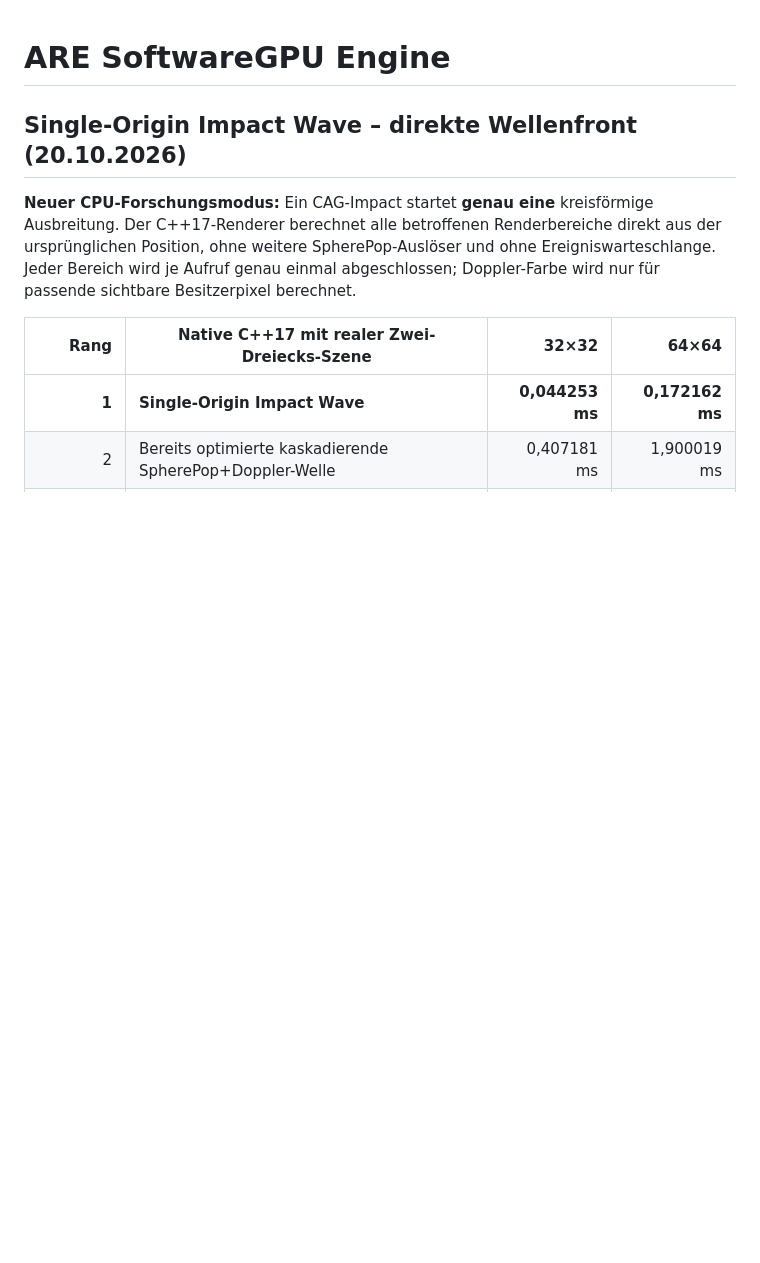
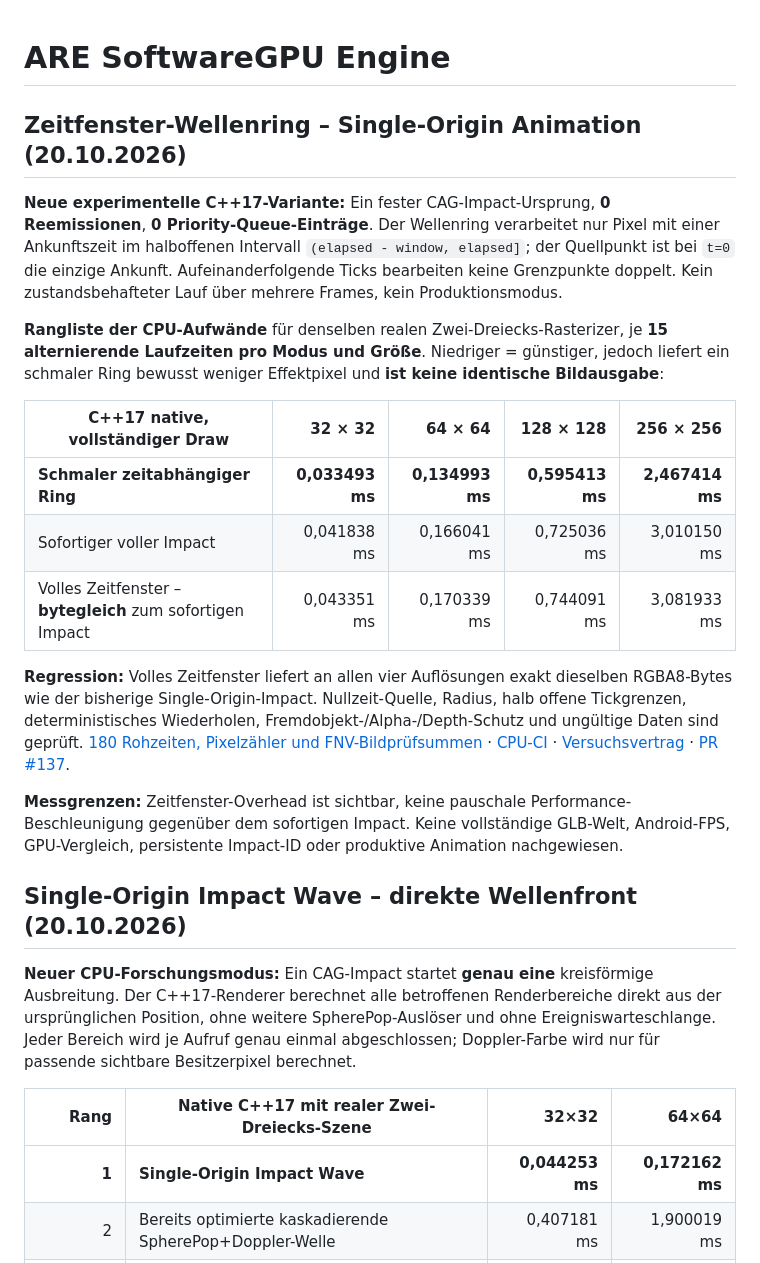
Before and after one commit to OuroborosCollective/ARE-SOFTWAREGPU-ENGINE, a Markdown page: README.md, the part around the change. GitHub-like rendering; blank space fills up the shorter version.

Commit message:
README: source-bound time-window CPU ranking, identical-frame vs narrower-ring semantics

```diff
--- a/README.md
+++ b/README.md
@@ -1,4 +1,21 @@
 # ARE SoftwareGPU Engine
+
+## Zeitfenster-Wellenring – Single-Origin Animation (20.10.2026)
+
+**Neue experimentelle C++17-Variante:** Ein fester CAG-Impact-Ursprung, **0 Reemissionen**, **0 Priority-Queue-Einträge**. Der Wellenring verarbeitet nur Pixel mit einer Ankunftszeit im halboffenen Intervall `(elapsed - window, elapsed]`; der Quellpunkt ist bei `t=0` die einzige Ankunft. Aufeinanderfolgende Ticks bearbeiten keine Grenzpunkte doppelt. Kein zustandsbehafteter Lauf über mehrere Frames, kein Produktionsmodus.
+
+**Rangliste der CPU-Aufwände** für denselben realen Zwei-Dreiecks-Rasterizer, je **15 alternierende Laufzeiten pro Modus und Größe**. Niedriger = günstiger, jedoch liefert ein schmaler Ring bewusst weniger Effektpixel und **ist keine identische Bildausgabe**:
+
+| C++17 native, vollständiger Draw | 32 × 32 | 64 × 64 | 128 × 128 | 256 × 256 |
+| --- | ---: | ---: | ---: | ---: |
+| **Schmaler zeitabhängiger Ring** | **0,033493 ms** | **0,134993 ms** | **0,595413 ms** | **2,467414 ms** |
+| Sofortiger voller Impact | 0,041838 ms | 0,166041 ms | 0,725036 ms | 3,010150 ms |
+| Volles Zeitfenster – **bytegleich** zum sofortigen Impact | 0,043351 ms | 0,170339 ms | 0,744091 ms | 3,081933 ms |
+
+**Regression:** Volles Zeitfenster liefert an allen vier Auflösungen exakt dieselben RGBA8-Bytes wie der bisherige Single-Origin-Impact. Nullzeit-Quelle, Radius, halb offene Tickgrenzen, deterministisches Wiederholen, Fremdobjekt-/Alpha-/Depth-Schutz und ungültige Daten sind geprüft. [180 Rohzeiten, Pixelzähler und FNV-Bildprüfsummen](evidence/single-origin-time-window-20261020.json) · [CPU-CI](https://github.com/OuroborosCollective/ARE-SOFTWAREGPU-ENGINE/actions/runs/39469980703) · [Versuchsvertrag](docs/SINGLE_ORIGIN_TIME_WINDOW.md) · [PR #137](https://github.com/OuroborosCollective/ARE-SOFTWAREGPU-ENGINE/pull/137).
+
+**Messgrenzen:** Zeitfenster-Overhead ist sichtbar, keine pauschale Performance-Beschleunigung gegenüber dem sofortigen Impact. Keine vollständige GLB-Welt, Android-FPS, GPU-Vergleich, persistente Impact-ID oder produktive Animation nachgewiesen.
+
 
 ## Single-Origin Impact Wave – direkte Wellenfront (20.10.2026)
 
```
